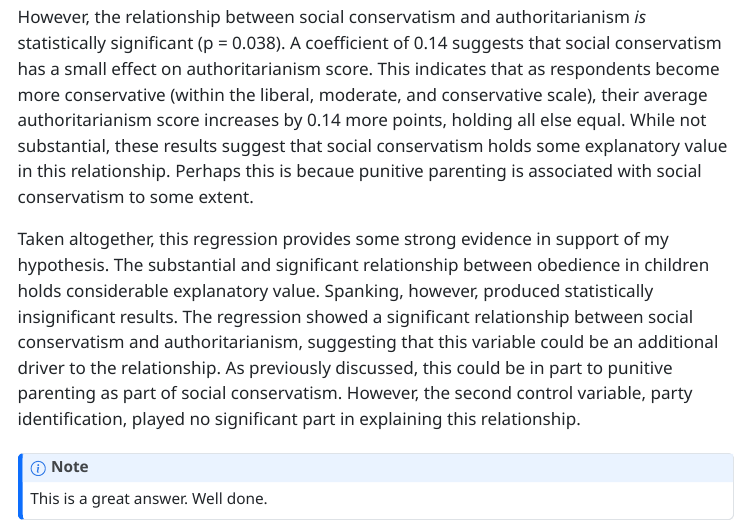
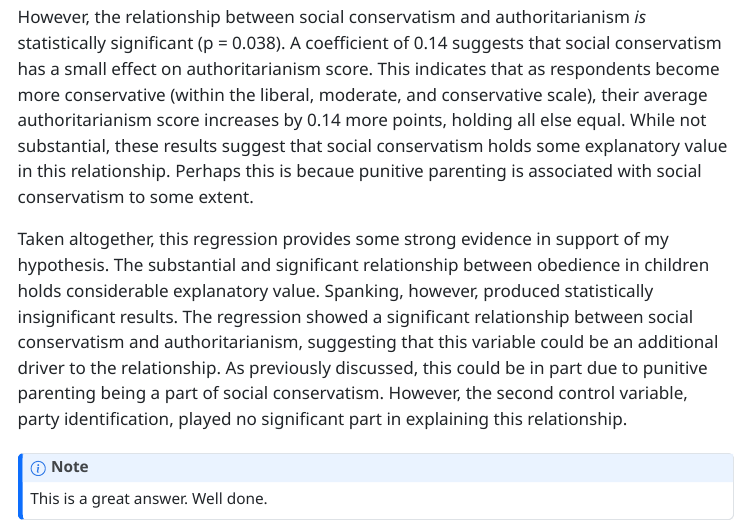
Before and after one commit to gaondap/GVPT_622, a Quarto document (Week 11/problem_set_9.qmd): the page in a window 1100 px wide, from 10330 px down. The pictures show the output file Week 11/problem_set_9.html that the author committed with the source, opened offline; menus at the side of the page are left out; long lines of code are wrapped.

Commit message:
Corrections

```diff
--- a/Week 11/problem_set_9.qmd
+++ b/Week 11/problem_set_9.qmd
@@ -183,7 +186,7 @@ Interestingly, party identification appeared to have a statistically insignifica
 
 However, the relationship between social conservatism and authoritarianism *is* statistically significant (p = 0.038). A coefficient of 0.14 suggests that social conservatism has a small effect on authoritarianism score. This indicates that as respondents become more conservative (within the liberal, moderate, and conservative scale), their average authoritarianism score increases by 0.14 more points, holding all else equal. While not substantial, these results suggest that social conservatism holds some explanatory value in this relationship. Perhaps this is becaue punitive parenting is associated with social conservatism to some extent.
 
-Taken altogether, this regression provides some strong evidence in support of my hypothesis. The substantial and significant relationship between obedience in children holds considerable explanatory value. Spanking, however, produced statistically insignificant results. The regression showed a significant relationship between social conservatism and authoritarianism, suggesting that this variable could be an additional driver to the relationship. As previously discussed, this could be in part to punitive parenting as part of social conservatism. However, the second control variable, party identification, played no significant part in explaining this relationship.
+Taken altogether, this regression provides some strong evidence in support of my hypothesis. The substantial and significant relationship between obedience in children holds considerable explanatory value. Spanking, however, produced statistically insignificant results. The regression showed a significant relationship between social conservatism and authoritarianism, suggesting that this variable could be an additional driver to the relationship. As previously discussed, this could be in part due to punitive parenting being a part of social conservatism. However, the second control variable, party identification, played no significant part in explaining this relationship.
 
 ::: callout-note
 This is a great answer. Well done.
```
Also changed, not shown: Week 11/problem_set_9.html, Week 11/problem_set_9.qmd (5 more changed lines).
